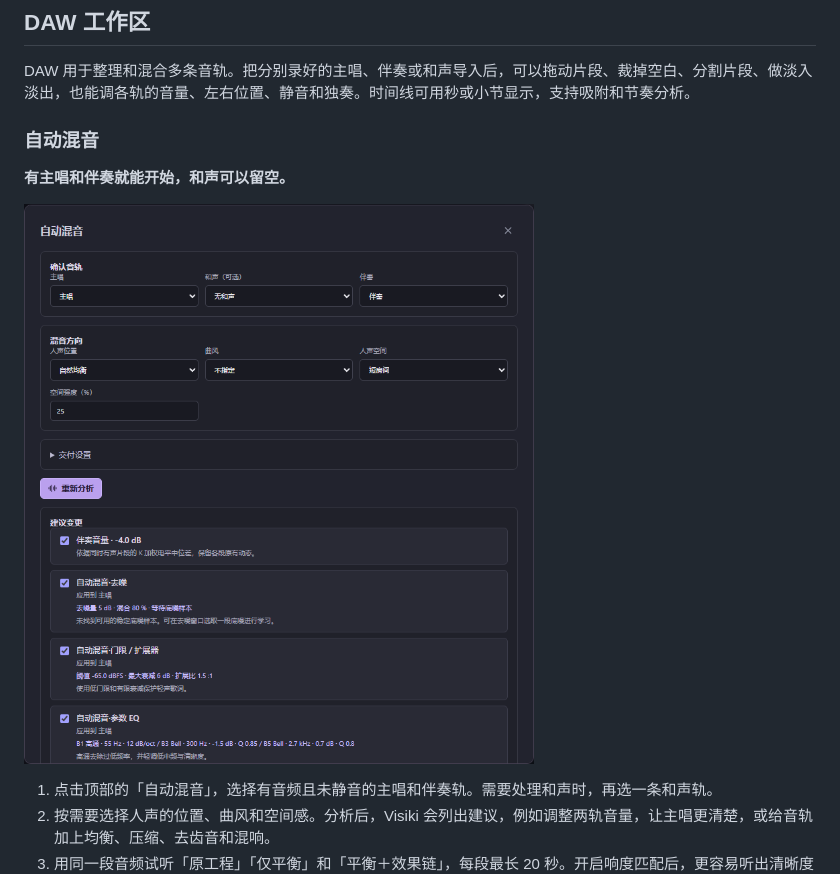
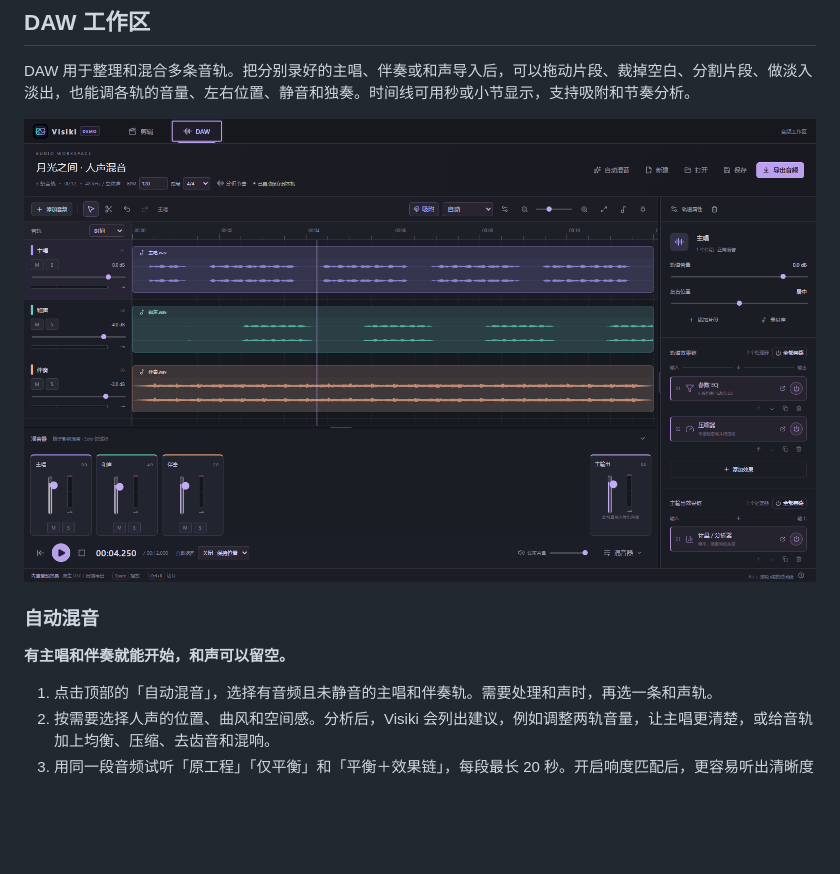
Before and after one commit to Sumizu/Visiki, a Markdown page: README.md, the part around the change. Rendered like a GitHub page; pictures changed too: docs/screenshots/daw-workspace.png (added); blank space fills up the shorter version.

Commit message:
README 展示 DAW 主工作区

```diff
--- a/README.md
+++ b/README.md
@@ -36,11 +36,11 @@ Visiki 是一款 Windows 音乐视频编辑器，也能做多轨混音。你可
 
 DAW 用于整理和混合多条音轨。把分别录好的主唱、伴奏或和声导入后，可以拖动片段、裁掉空白、分割片段、做淡入淡出，也能调各轨的音量、左右位置、静音和独奏。时间线可用秒或小节显示，支持吸附和节奏分析。
 
+![Visiki DAW 主工作区，显示三条音轨、时间线、混音器和效果链](docs/screenshots/daw-workspace.png)
+
 ### 自动混音
 
 **有主唱和伴奏就能开始，和声可以留空。**
-
-![Visiki 自动混音窗口，选择了主唱和伴奏，和声留空，并列出了混音建议](docs/screenshots/daw-auto-mix.png)
 
 1. 点击顶部的「自动混音」，选择有音频且未静音的主唱和伴奏轨。需要处理和声时，再选一条和声轨。
 2. 按需要选择人声的位置、曲风和空间感。分析后，Visiki 会列出建议，例如调整两轨音量，让主唱更清楚，或给音轨加上均衡、压缩、去齿音和混响。
```
